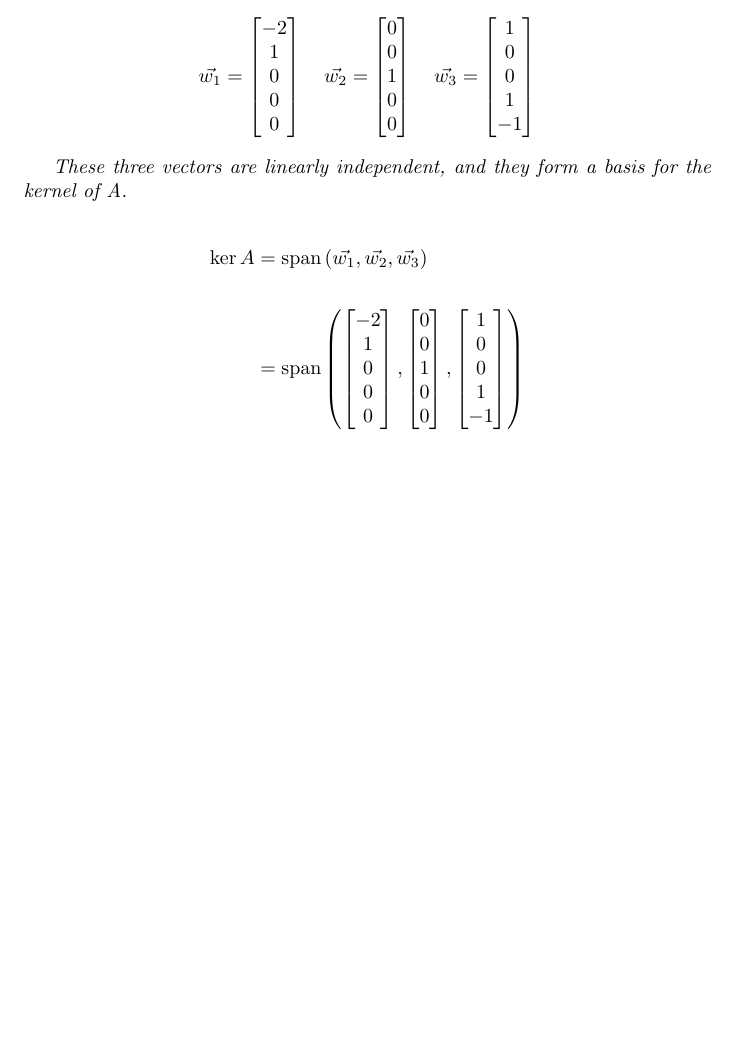
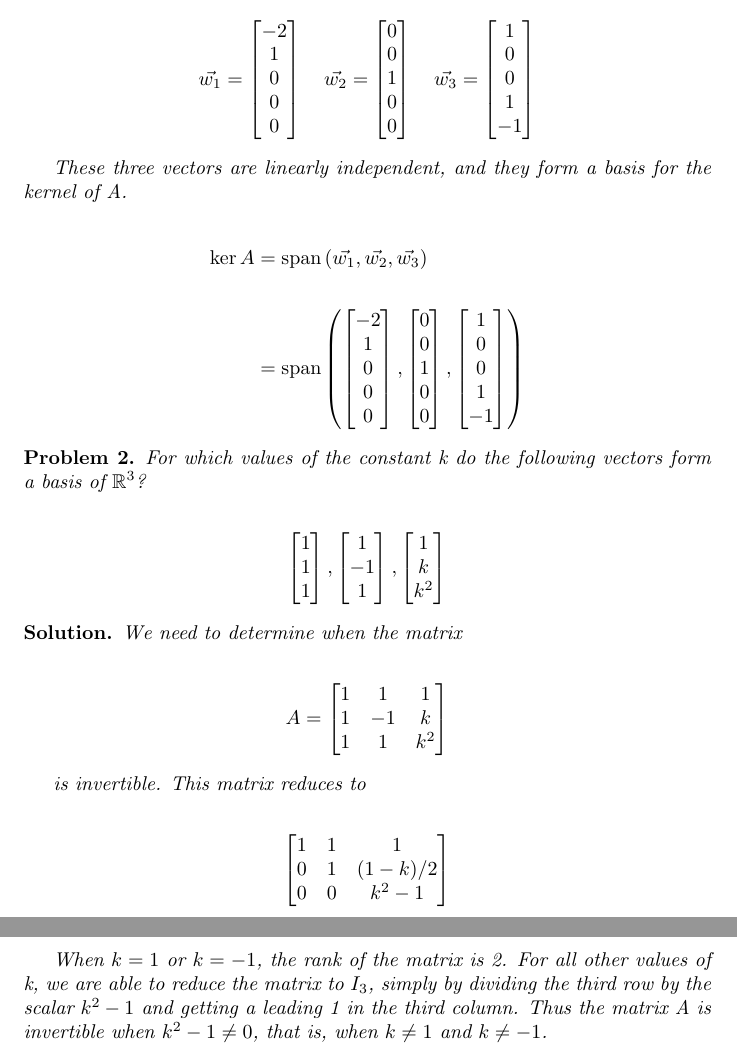
Before and after one commit to ataylor89/LinearAlgebraWithApplications, a LaTeX document (ch3sec3.tex): part of page 2 of 2 before the commit and two parts of pages 2 and 3 of 3 after it, the two joined at a grey line, cut so that both start at the same text, the shorter picture padded with empty space. Compiled offline with pdfLaTeX.

Commit message:
Adding a problem

```diff
--- a/ch3sec3.tex
+++ b/ch3sec3.tex
@@ -73,4 +73,28 @@ These three vectors are linearly independent, and they form a basis for the kern
 
 \end{solution}
 
+\begin{problem}
+For which values of the constant k do the following vectors form a basis of $\mathbb{R}^3$?
+
+\begin{align*}
+\begin{bmatrix} 1 \\ 1 \\ 1 \end{bmatrix}, \begin{bmatrix} 1 \\ -1 \\ 1 \end{bmatrix}, \begin{bmatrix} 1 \\ k \\ k^2 \end{bmatrix}
+\end{align*}
+\end{problem}
+
+\begin{solution}
+We need to determine when the matrix
+
+\begin{align*}
+A = \begin{bmatrix} 1 & 1 & 1 \\ 1 & -1 & k \\ 1 & 1 & k^2 \end{bmatrix}
+\end{align*}
+
+is invertible. This matrix reduces to
+
+\begin{align*}
+\begin{bmatrix} 1 & 1 & 1 \\ 0 & 1 & (1-k)/2 \\ 0 & 0 & k^2-1 \end{bmatrix}
+\end{align*}
+
+When $k = 1$ or $k = -1$, the rank of the matrix is 2. For all other values of k, we are able to reduce the matrix to $I_{3}$, simply by dividing the third row by the scalar $k^2 - 1$ and getting a leading 1 in the third column. Thus the matrix A is invertible when $k^2 - 1 \neq 0$, that is, when $k \neq 1$ and $k \neq -1$.
+\end{solution}
+
 \end{document}
```
Also changed, not shown: ch3sec3.pdf.
